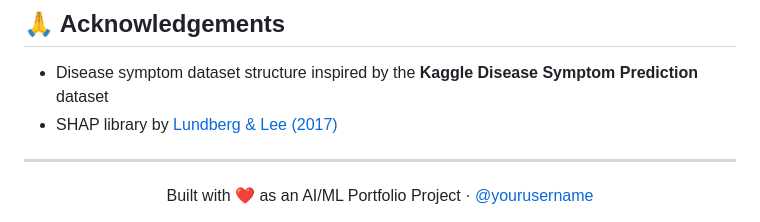
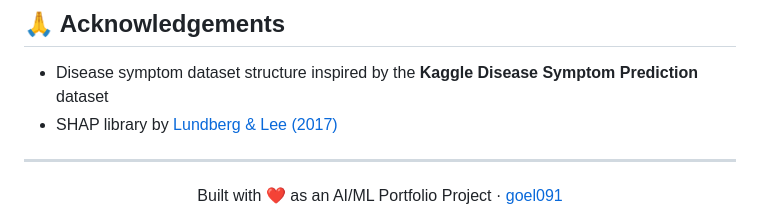
Before and after one commit to goel091/MediAI, a Markdown page: disease_prediction/README.md, the part around the change. Rendered like a GitHub page.

```diff
--- a/disease_prediction/README.md
+++ b/disease_prediction/README.md
@@ -278,5 +278,5 @@ MIT License — see [LICENSE](LICENSE) for details.
 ---
 
 <div align="center">
-  Built with ❤️ as an AI/ML Portfolio Project · <a href="https://github.com/yourusername">@yourusername</a>
+  Built with ❤️ as an AI/ML Portfolio Project · <a href="https://github.com/goel091">goel091</a>
 </div>
```
